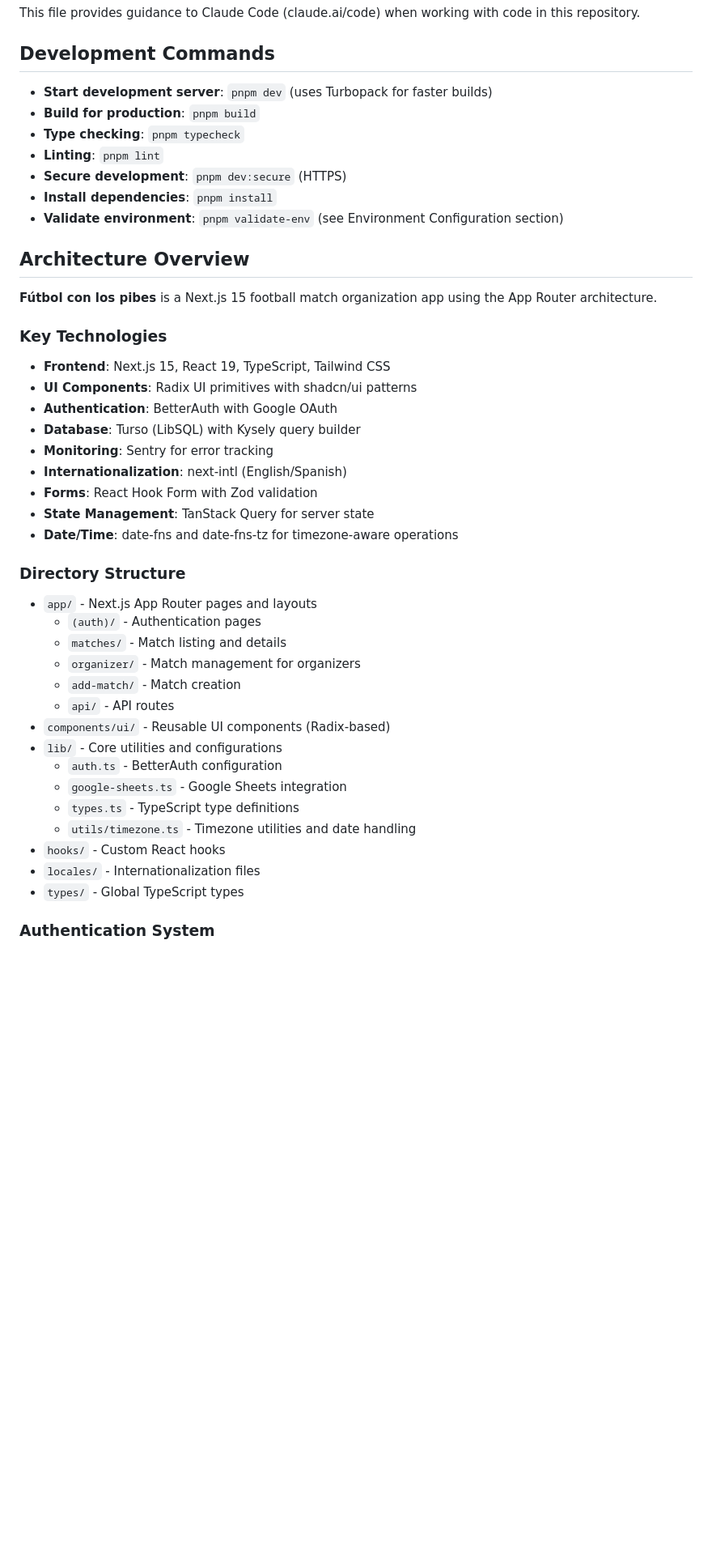
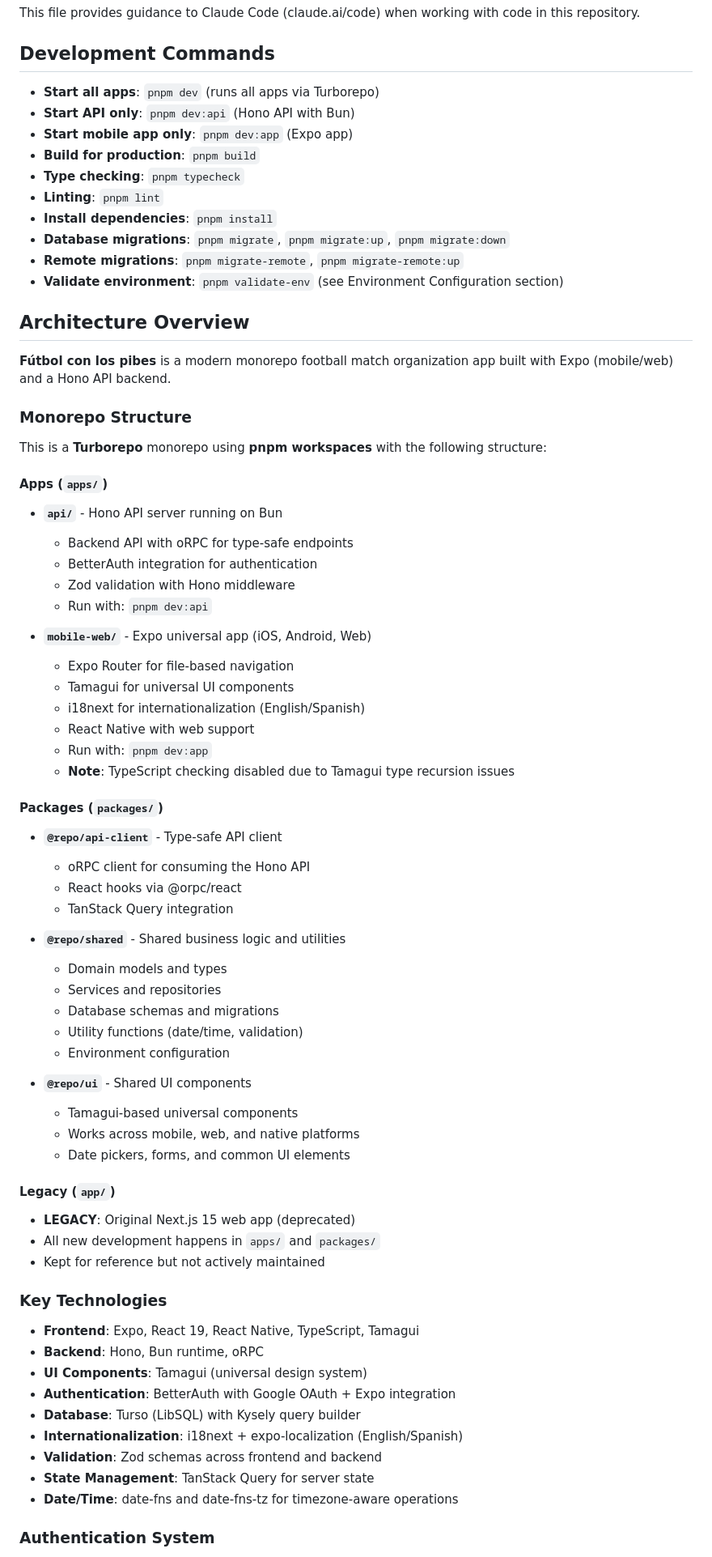
Before and after one commit to ignaguri/football-with-friends, a Markdown page: CLAUDE.md, the part around one of its changes. Shown at 81% size. GitHub-like rendering; blank space fills up the shorter version.

Commit message:
chore: update CLAUDE.md file with last architecture

```diff
--- a/CLAUDE.md
+++ b/CLAUDE.md
@@ -4,44 +4,71 @@ This file provides guidance to Claude Code (claude.ai/code) when working with co
 
 ## Development Commands
 
-- **Start development server**: `pnpm dev` (uses Turbopack for faster builds)
+- **Start all apps**: `pnpm dev` (runs all apps via Turborepo)
+- **Start API only**: `pnpm dev:api` (Hono API with Bun)
+- **Start mobile app only**: `pnpm dev:app` (Expo app)
 - **Build for production**: `pnpm build`
 - **Type checking**: `pnpm typecheck`
 - **Linting**: `pnpm lint`
-- **Secure development**: `pnpm dev:secure` (HTTPS)
 - **Install dependencies**: `pnpm install`
+- **Database migrations**: `pnpm migrate`, `pnpm migrate:up`, `pnpm migrate:down`
+- **Remote migrations**: `pnpm migrate-remote`, `pnpm migrate-remote:up`
 - **Validate environment**: `pnpm validate-env` (see Environment Configuration section)
 
 ## Architecture Overview
 
-**Fútbol con los pibes** is a Next.js 15 football match organization app using the App Router architecture.
+**Fútbol con los pibes** is a modern monorepo football match organization app built with Expo (mobile/web) and a Hono API backend.
+
+### Monorepo Structure
+This is a **Turborepo** monorepo using **pnpm workspaces** with the following structure:
+
+#### Apps (`apps/`)
+- **`api/`** - Hono API server running on Bun
+  - Backend API with oRPC for type-safe endpoints
+  - BetterAuth integration for authentication
+  - Zod validation with Hono middleware
+  - Run with: `pnpm dev:api`
+
+- **`mobile-web/`** - Expo universal app (iOS, Android, Web)
+  - Expo Router for file-based navigation
+  - Tamagui for universal UI components
+  - i18next for internationalization (English/Spanish)
+  - React Native with web support
+  - Run with: `pnpm dev:app`
+  - **Note**: TypeScript checking disabled due to Tamagui type recursion issues
+
+#### Packages (`packages/`)
+- **`@repo/api-client`** - Type-safe API client
+  - oRPC client for consuming the Hono API
+  - React hooks via @orpc/react
+  - TanStack Query integration
+
+- **`@repo/shared`** - Shared business logic and utilities
+  - Domain models and types
+  - Services and repositories
+  - Database schemas and migrations
+  - Utility functions (date/time, validation)
+  - Environment configuration
+
+- **`@repo/ui`** - Shared UI components
+  - Tamagui-based universal components
+  - Works across mobile, web, and native platforms
+  - Date pickers, forms, and common UI elements
+
+#### Legacy (`app/`)
+- **LEGACY**: Original Next.js 15 web app (deprecated)
+- All new development happens in `apps/` and `packages/`
+- Kept for reference but not actively maintained
 
 ### Key Technologies
-- **Frontend**: Next.js 15, React 19, TypeScript, Tailwind CSS
-- **UI Components**: Radix UI primitives with shadcn/ui patterns
-- **Authentication**: BetterAuth with Google OAuth
+- **Frontend**: Expo, React 19, React Native, TypeScript, Tamagui
+- **Backend**: Hono, Bun runtime, oRPC
+- **UI Components**: Tamagui (universal design system)
+- **Authentication**: BetterAuth with Google OAuth + Expo integration
 - **Database**: Turso (LibSQL) with Kysely query builder
-- **Monitoring**: Sentry for error tracking
-- **Internationalization**: next-intl (English/Spanish)
-- **Forms**: React Hook Form with Zod validation
+- **Internationalization**: i18next + expo-localization (English/Spanish)
+- **Validation**: Zod schemas across frontend and backend
 - **State Management**: TanStack Query for server state
 - **Date/Time**: date-fns and date-fns-tz for timezone-aware operations
 
-### Directory Structure
-- `app/` - Next.js App Router pages and layouts
-  - `(auth)/` - Authentication pages
-  - `matches/` - Match listing and details
-  - `organizer/` - Match management for organizers
-  - `add-match/` - Match creation
-  - `api/` - API routes
-- `components/ui/` - Reusable UI components (Radix-based)
-- `lib/` - Core utilities and configurations
-  - `auth.ts` - BetterAuth configuration
-  - `google-sheets.ts` - Google Sheets integration
-  - `types.ts` - TypeScript type definitions
-  - `utils/timezone.ts` - Timezone utilities and date handling
-- `hooks/` - Custom React hooks
-- `locales/` - Internationalization files
-- `types/` - Global TypeScript types
-
 ### Authentication System
```
Also changed, not shown: other parts of CLAUDE.md (+32 -23 lines).
